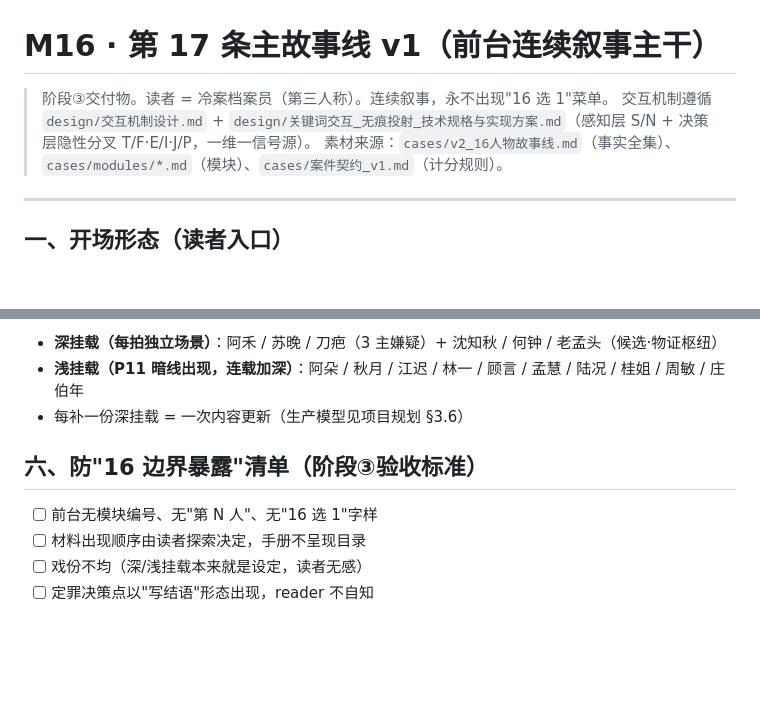
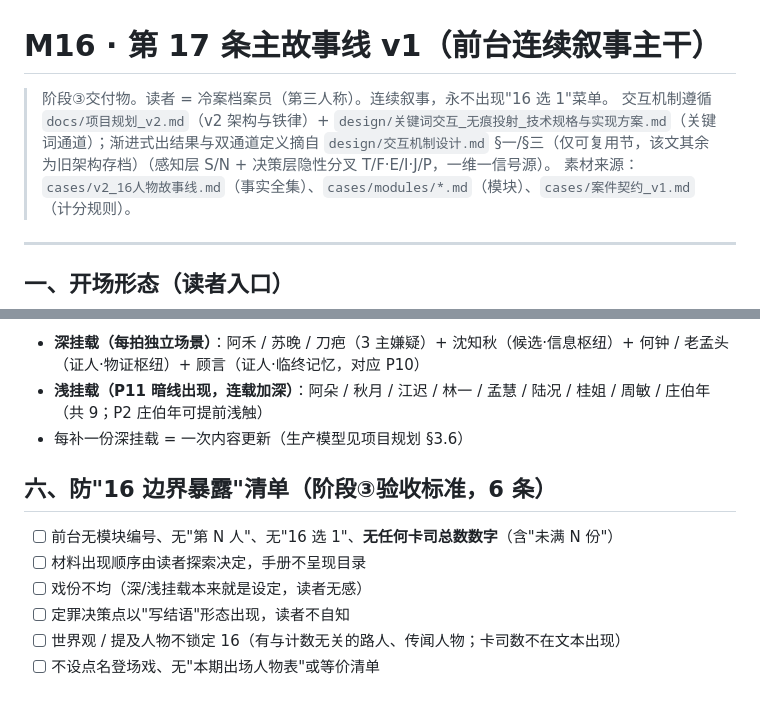
Before and after one commit to vv5200000/M16, a Markdown page: cases/第17条主故事线_v1.md, 2 parts joined by grey strips. GitHub-like rendering; blank space fills up the shorter version.

```diff
--- a/cases/第17条主故事线_v1.md
+++ b/cases/第17条主故事线_v1.md
@@ -1,7 +1,7 @@
 # M16 · 第 17 条主故事线 v1（前台连续叙事主干）
 
 > 阶段③交付物。读者 = 冷案档案员（第三人称）。连续叙事，永不出现"16 选 1"菜单。
-> 交互机制遵循 `design/交互机制设计.md` + `design/关键词交互_无痕投射_技术规格与实现方案.md`（感知层 S/N + 决策层隐性分叉 T/F·E/I·J/P，一维一信号源）。
+> 交互机制遵循 `docs/项目规划_v2.md`（v2 架构与铁律）+ `design/关键词交互_无痕投射_技术规格与实现方案.md`（关键词通道）；渐进式出结果与双通道定义摘自 `design/交互机制设计.md` §一/§三（仅可复用节，该文其余为旧架构存档）（感知层 S/N + 决策层隐性分叉 T/F·E/I·J/P，一维一信号源）。
 > 素材来源：`cases/v2_16人物故事线.md`（事实全集）、`cases/modules/*.md`（模块）、`cases/案件契约_v1.md`（计分规则）。
 
 ---
@@ -53,11 +63,13 @@
 
-- **深挂载（每拍独立场景）**：阿禾 / 苏晚 / 刀疤（3 主嫌疑）+ 沈知秋 / 何钟 / 老孟头（候选·物证枢纽）
-- **浅挂载（P11 暗线出现，连载加深）**：阿朵 / 秋月 / 江迟 / 林一 / 顾言 / 孟慧 / 陆况 / 桂姐 / 周敏 / 庄伯年
+- **深挂载（每拍独立场景）**：阿禾 / 苏晚 / 刀疤（3 主嫌疑）+ 沈知秋（候选·信息枢纽）+ 何钟 / 老孟头（证人·物证枢纽）+ 顾言（证人·临终记忆，对应 P10）
+- **浅挂载（P11 暗线出现，连载加深）**：阿朵 / 秋月 / 江迟 / 林一 / 孟慧 / 陆况 / 桂姐 / 周敏 / 庄伯年（共 9；P2 庄伯年可提前浅触）
 - 每补一份深挂载 = 一次内容更新（生产模型见项目规划 §3.6）
 
-## 六、防"16 边界暴露"清单（阶段③验收标准）
+## 六、防"16 边界暴露"清单（阶段③验收标准，6 条）
 
-- [ ] 前台无模块编号、无"第 N 人"、无"16 选 1"字样
+- [ ] 前台无模块编号、无"第 N 人"、无"16 选 1"、**无任何卡司总数数字**（含"未满 N 份"）
 - [ ] 材料出现顺序由读者探索决定，手册不呈现目录
 - [ ] 戏份不均（深/浅挂载本来就是设定，读者无感）
-- [ ] 定罪决策点以"写结语"形态出现，reader 不自知
+- [ ] 定罪决策点以"写结语"形态出现，读者不自知
+- [ ] 世界观 / 提及人物不锁定 16（有与计数无关的路人、传闻人物；卡司数不在文本出现）
+- [ ] 不设点名登场戏、无"本期出场人物表"或等价清单
```
Also changed, not shown: other parts of cases/第17条主故事线_v1.md (+26 -16 lines), ROADMAP.md (+2 -2 lines), cases/v2_16人物故事线.md (+1 -1 lines).
